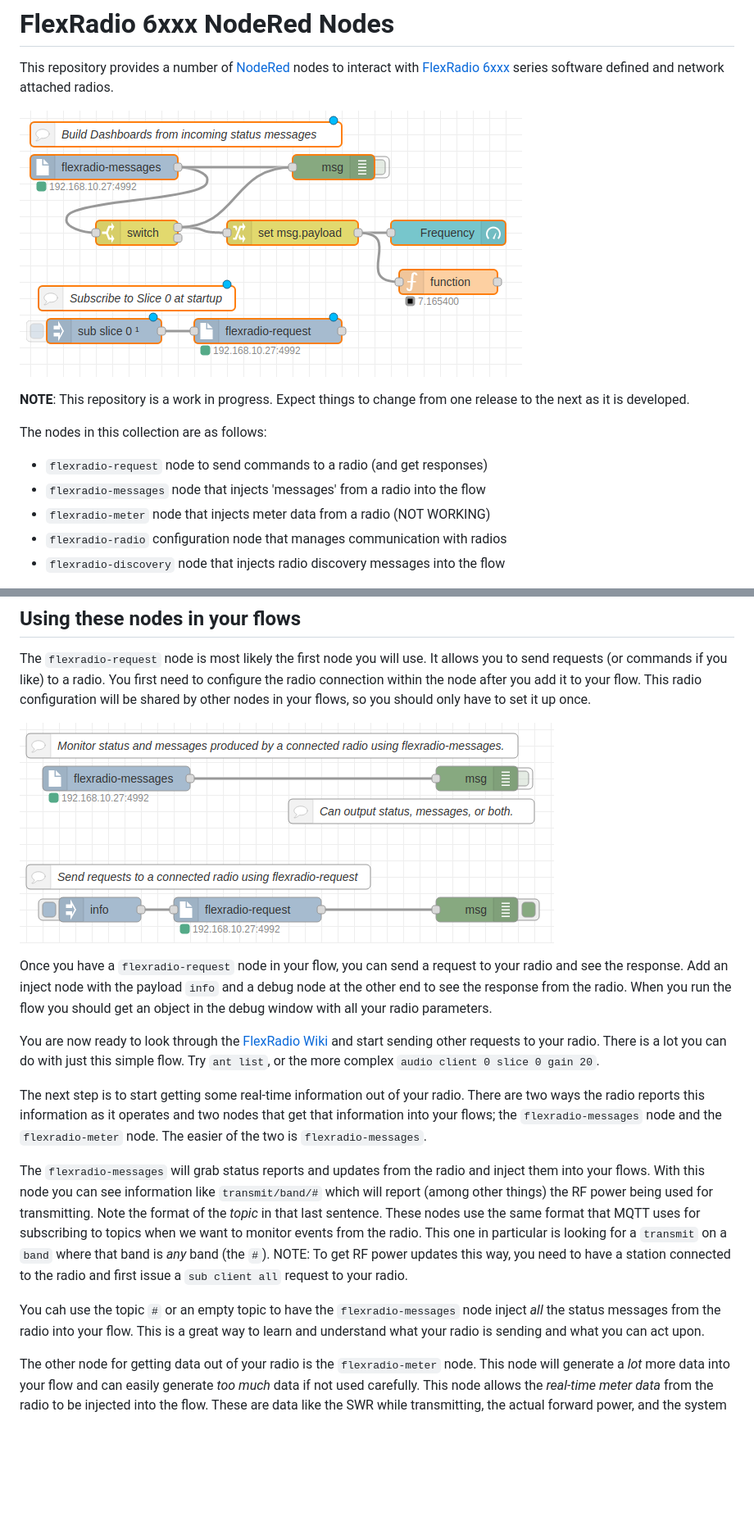
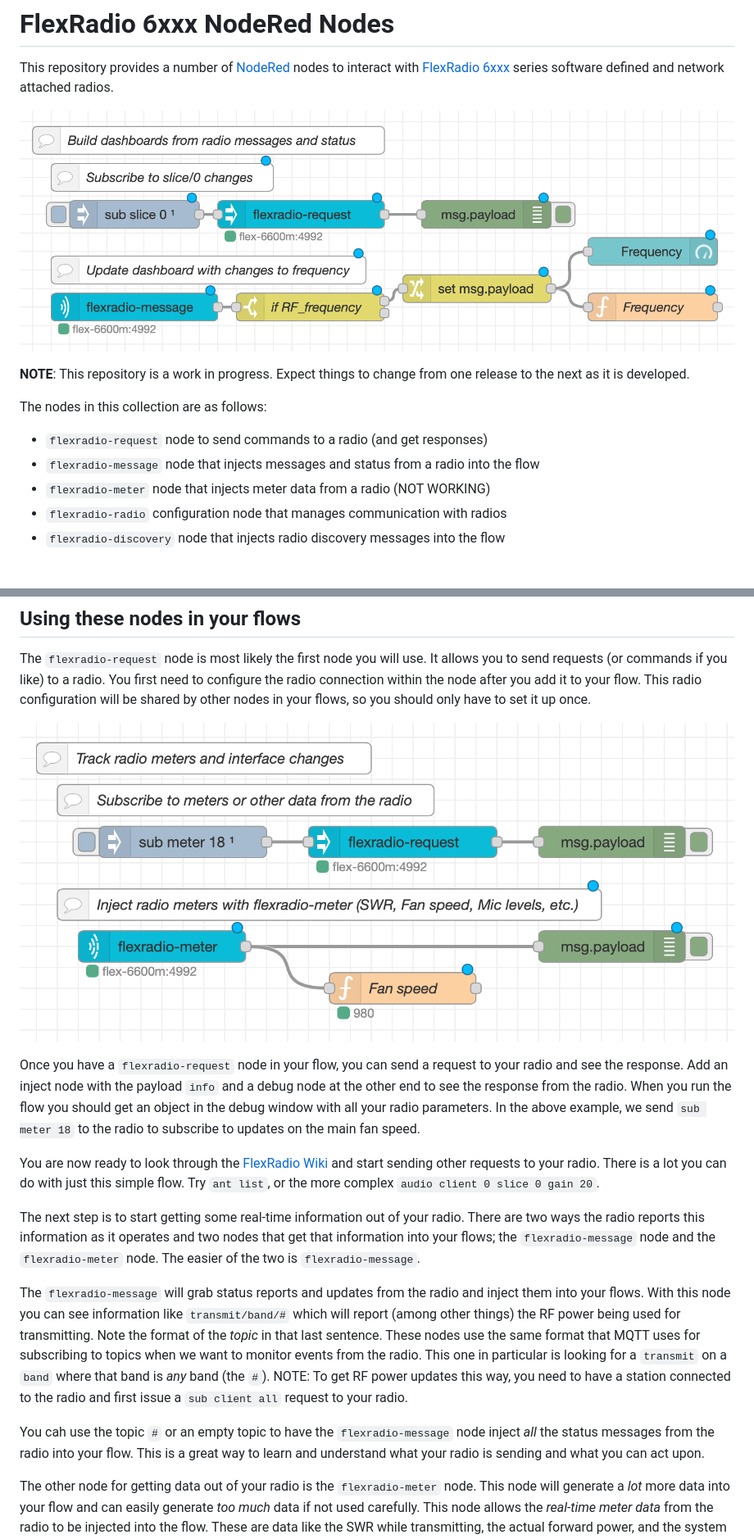
Before and after one commit to stephenhouser/node-red-contrib-flexradio, a Markdown page: README.md, 2 parts joined by grey strips. Shown: that part at 82% size. Drawn GitHub-style; pictures changed too: example/dashboard.png, example/messages.png (deleted), example/meters.png (added); blank space fills up the shorter version.

```diff
--- a/README.md
+++ b/README.md
@@ -11,7 +11,7 @@ and network attached radios.
 The nodes in this collection are as follows:
 
 - `flexradio-request` node to send commands to a radio (and get responses)
-- `flexradio-messages` node that injects 'messages' from a radio into the flow
+- `flexradio-message` node that injects messages and status from a radio into the flow
 - `flexradio-meter` node that injects meter data from a radio (NOT WORKING)
 - `flexradio-radio` configuration node that manages communication with radios
 - `flexradio-discovery` node that injects radio discovery messages into the flow
@@ -25,17 +25,17 @@ The following support libraries are dependencies of these NodeRed nodes. They sh
 
 The `flexradio-request` node is most likely the first node you will use. It allows you to send requests (or commands if you like) to a radio. You first need to configure the radio connection within the node after you add it to your flow. This radio configuration will be shared by other nodes in your flows, so you should only have to set it up once.
 
-![Messages](example/messages.png)
+![Meters](example/meters.png)
 
-Once you have a `flexradio-request` node in your flow, you can send a request to your radio and see the response. Add an inject node with the payload `info` and a debug node at the other end to see the response from the radio. When you run the flow you should get an object in the debug window with all your radio parameters.
+Once you have a `flexradio-request` node in your flow, you can send a request to your radio and see the response. Add an inject node with the payload `info` and a debug node at the other end to see the response from the radio. When you run the flow you should get an object in the debug window with all your radio parameters. In the above example, we send `sub meter 18` to the radio to subscribe to updates on the main fan speed.
 
 You are now ready to look through the [FlexRadio Wiki](http://wiki.flexradio.com/index.php?title=SmartSDR_TCP/IP_API#SmartSDR_TCP.2FIP_Commands) and start sending other requests to your radio. There is a lot you can do with just this simple flow. Try `ant list`, or the more complex `audio client 0 slice 0 gain 20`.
 
-The next step is to start getting some real-time information out of your radio. There are two ways the radio reports this information as it operates and two nodes that get that information into your flows; the `flexradio-messages` node and the `flexradio-meter` node. The easier of the two is `flexradio-messages`.
+The next step is to start getting some real-time information out of your radio. There are two ways the radio reports this information as it operates and two nodes that get that information into your flows; the `flexradio-message` node and the `flexradio-meter` node. The easier of the two is `flexradio-message`.
 
-The `flexradio-messages` will grab status reports and updates from the radio and inject them into your flows. With this node you can see information like `transmit/band/#` which will report (among other things) the RF power being used for transmitting. Note the format of the *topic* in that last sentence. These nodes use the same format that MQTT uses for subscribing to topics when we want to monitor events from the radio. This one in particular is looking for a `transmit` on a `band` where that band is *any* band (the `#`). NOTE: To get RF power updates this way, you need to have a station connected to the radio and first issue a `sub client all` request to your radio.
+The `flexradio-message` will grab status reports and updates from the radio and inject them into your flows. With this node you can see information like `transmit/band/#` which will report (among other things) the RF power being used for transmitting. Note the format of the *topic* in that last sentence. These nodes use the same format that MQTT uses for subscribing to topics when we want to monitor events from the radio. This one in particular is looking for a `transmit` on a `band` where that band is *any* band (the `#`). NOTE: To get RF power updates this way, you need to have a station connected to the radio and first issue a `sub client all` request to your radio.
 
-You cah use the topic `#` or an empty topic to have the `flexradio-messages` node inject *all* the status messages from the radio into your flow. This is a great way to learn and understand what your radio is sending and what you can act upon.
+You cah use the topic `#` or an empty topic to have the `flexradio-message` node inject *all* the status messages from the radio into your flow. This is a great way to learn and understand what your radio is sending and what you can act upon.
 
 The other node for getting data out of your radio is the `flexradio-meter` node. This node will generate a *lot* more data into your flow and can easily generate *too much* data if not used carefully. This node allows the *real-time meter data* from the radio to be injected into the flow. These are data like the SWR while transmitting, the actual forward power, and the system temperature. You can put a `flexradio-meter` node into your flow and configure it much like the `flexradio-messages` node; with a radio and a topic.
 
```
Also changed, not shown: 2 other files.
